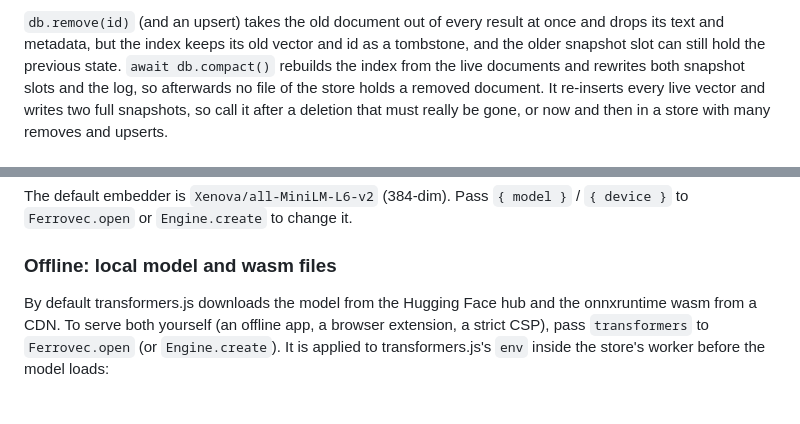
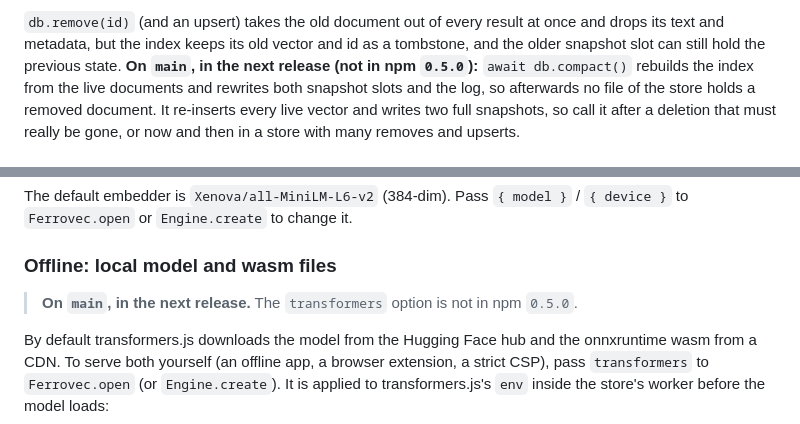
Before and after one commit to singhpratech/ferrovec, a Markdown page: js/README.md, 2 parts joined by grey strips. GitHub-like rendering; blank space fills up the shorter version.

```diff
--- a/js/README.md
+++ b/js/README.md
@@ -97,7 +97,7 @@ the same after a reopen); `limit` defaults to 100 and is clamped to 1,000.
 `db.remove(id)` (and an upsert) takes the old document out of every result at
 once and drops its text and metadata, but the index keeps its old vector and id
 as a tombstone, and the older snapshot slot can still hold the previous state.
-`await db.compact()` rebuilds the index from the live documents and rewrites
+**On `main`, in the next release (not in npm `0.5.0`):** `await db.compact()` rebuilds the index from the live documents and rewrites
 both snapshot slots and the log, so afterwards no file of the store holds a
 removed document. It re-inserts every live vector and writes two full
 snapshots, so call it after a deletion that must really be gone, or now and
@@ -389,6 +389,8 @@ The default embedder is `Xenova/all-MiniLM-L6-v2` (384-dim). Pass `{ model }` /
 
 ### Offline: local model and wasm files
 
+> **On `main`, in the next release.** The `transformers` option is not in npm `0.5.0`.
+
 By default transformers.js downloads the model from the Hugging Face hub and
 the onnxruntime wasm from a CDN. To serve both yourself (an offline app, a
 browser extension, a strict CSP), pass `transformers` to `Ferrovec.open`
```
Also changed, not shown: README.md (+20 -1 lines), extensions/retrace/README.md (added, +145 -0 lines), docs/assets/retrace-dark.png (added), docs/assets/retrace-light.png (added), 1 other file.
